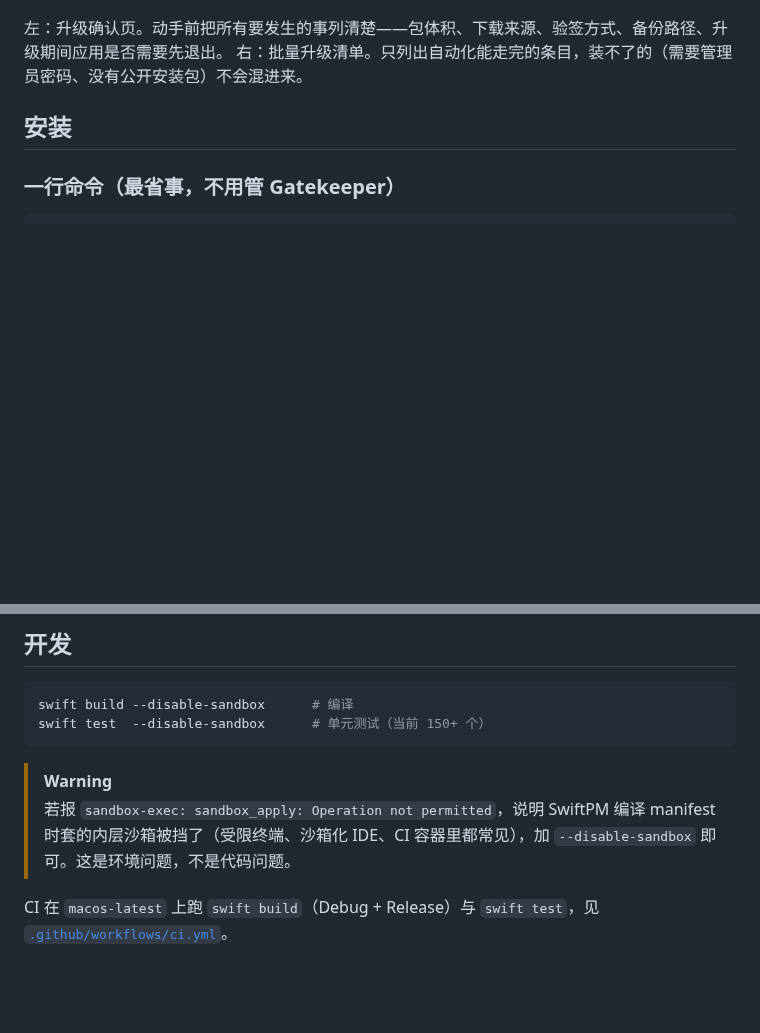
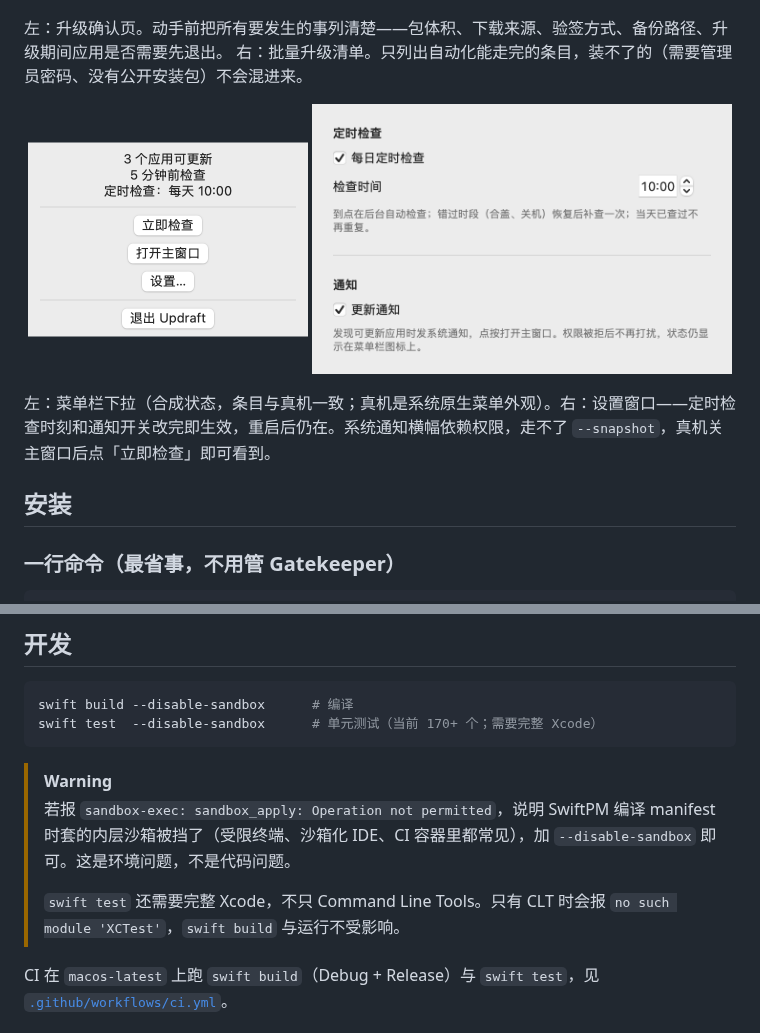
Before and after one commit to midasism/Updraft, a Markdown page: README.md, 2 parts joined by grey strips. Rendered like a GitHub page; pictures changed too: docs/screenshots/ui-v0.4-menubar.png (added), docs/screenshots/ui-v0.4-settings.png (added); blank space fills up the shorter version.

````diff
--- a/README.md
+++ b/README.md
@@ -64,6 +64,13 @@ Updraft 把散落各处的更新状态收进一个窗口。本机实测：**扫
 
 左：升级确认页。动手前把所有要发生的事列清楚——包体积、下载来源、验签方式、备份路径、升级期间应用是否需要先退出。
 右：批量升级清单。只列出自动化能走完的条目，装不了的（需要管理员密码、没有公开安装包）不会混进来。
+
+<p align="center">
+  <img src="docs/screenshots/ui-v0.4-menubar.png" width="280" alt="菜单栏下拉：待更新数、上次检查、立即检查">
+  <img src="docs/screenshots/ui-v0.4-settings.png" width="420" alt="设置：每日定时检查与系统通知开关">
+</p>
+
+左：菜单栏下拉（合成状态，条目与真机一致；真机是系统原生菜单外观）。右：设置窗口——定时检查时刻和通知开关改完即生效，重启后仍在。系统通知横幅依赖权限，走不了 `--snapshot`，真机关主窗口后点「立即检查」即可看到。
 
 ## 安装
 
@@ -348,11 +355,13 @@ Sparkle 的 appcast 里，`<sparkle:deltas>` 下挂的也是 `<enclosure>`，但
 
 ```bash
 swift build --disable-sandbox      # 编译
-swift test  --disable-sandbox      # 单元测试（当前 150+ 个）
+swift test  --disable-sandbox      # 单元测试（当前 170+ 个；需要完整 Xcode）
 ```
 
 > [!WARNING]
 > 若报 `sandbox-exec: sandbox_apply: Operation not permitted`，说明 SwiftPM 编译 manifest 时套的内层沙箱被挡了（受限终端、沙箱化 IDE、CI 容器里都常见），加 `--disable-sandbox` 即可。这是环境问题，不是代码问题。
+>
+> `swift test` 还需要完整 Xcode，不只 Command Line Tools。只有 CLT 时会报 `no such module 'XCTest'`，`swift build` 与运行不受影响。
 
 CI 在 `macos-latest` 上跑 `swift build`（Debug + Release）与 `swift test`，见 [`.github/workflows/ci.yml`](.github/workflows/ci.yml)。
 
````
Also changed, not shown: 4 other files.
